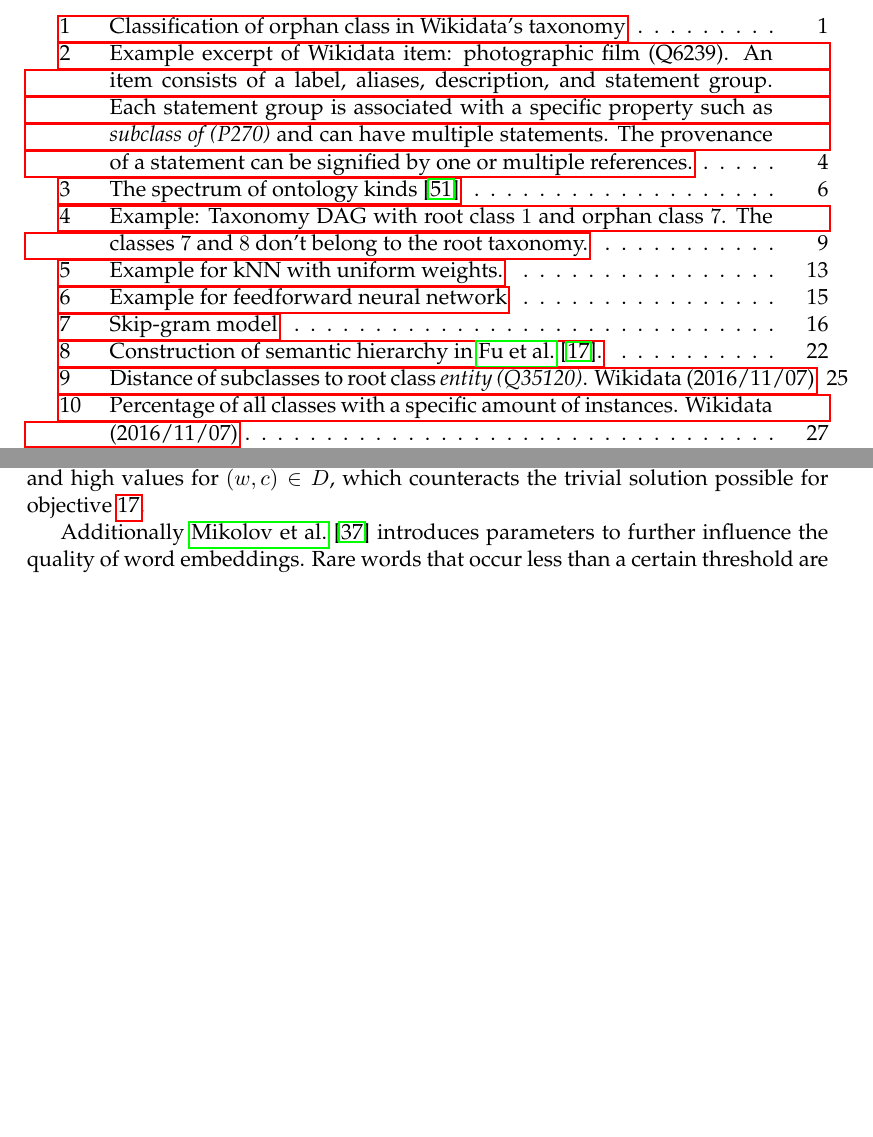
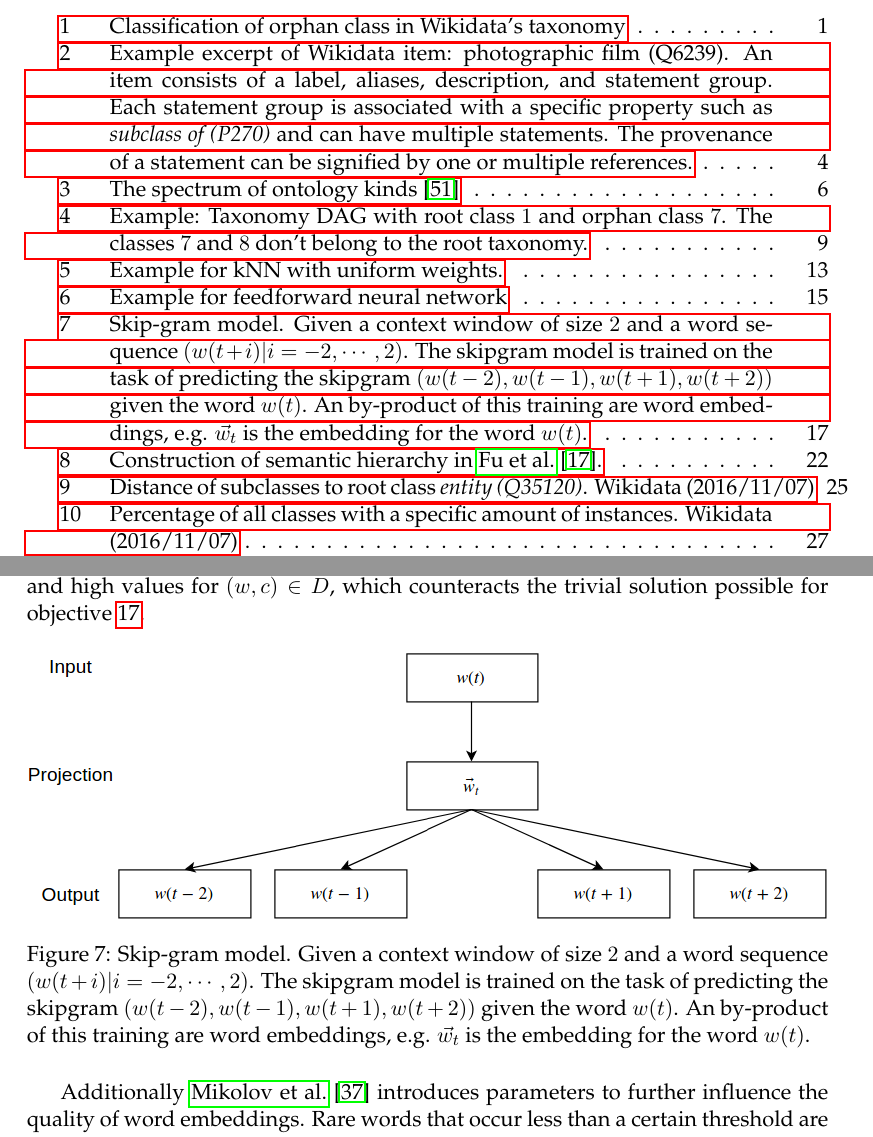
Before and after one commit to AlexBaier/bachelorthesis, a LaTeX thesis (thesis/thesis.ltx, which reads thesis/neural_networks.ltx): two parts of pages 9 and 27 of 70 before the commit and two parts of pages 9 and 27 of 69 after it, joined at a grey line, cut so that both start at the same text, the shorter picture padded with empty space. The pictures show the PDF file thesis/thesis.pdf that the author committed with the source.

Commit message:
Fixed figures and captions in Section "Neural networks".

```diff
--- a/thesis/neural_networks.ltx
+++ b/thesis/neural_networks.ltx
@@ -139,6 +132,16 @@ does not occur in the data $D$. The negative sampling training objective can be
 where $D'$ is a set of negative training samples, which are not in $D$, and $\sigma(x) = \frac{1}{1 + e^x}$.
 For this objective $p(D=1 | w, c)$ needs to produce small values for $(w, c) \in D'$ and high values for
 $(w, c) \in D$, which counteracts the trivial solution possible for objective~\ref{align:sg objective}.
+
+\begin{figure}[H]
+\centering
+\includegraphics[width=\textwidth]{images/neural_networks/skipgram.png}
+\caption{Skip-gram model. Given a context window of size $2$ and a word sequence $(w(t+i) | i = -2,\cdots,2)$.
+The skipgram model is trained on the task of predicting the skipgram $(w(t-2), w(t-1), w(t+1), w(t+2))$ given
+the word $w(t)$. An by-product of this training are word embeddings, e.g. $\vec{w}_t$ is the embedding for
+the word $w(t)$.}
+\label{fig:skipgram}
+\end{figure}
 
 Additionally \fullcite{Mikolov2013} introduces parameters to further influence the
 quality of word embeddings. Rare words that occur less than a certain threshold are not considered as
```
Also changed, not shown: thesis/images/neural_networks/skipgram.pdf (deleted), thesis/images/neural_networks/skipgram.png (added), thesis/thesis.pdf, thesis/neural_networks.ltx (9 more changed lines), 1 other file.
